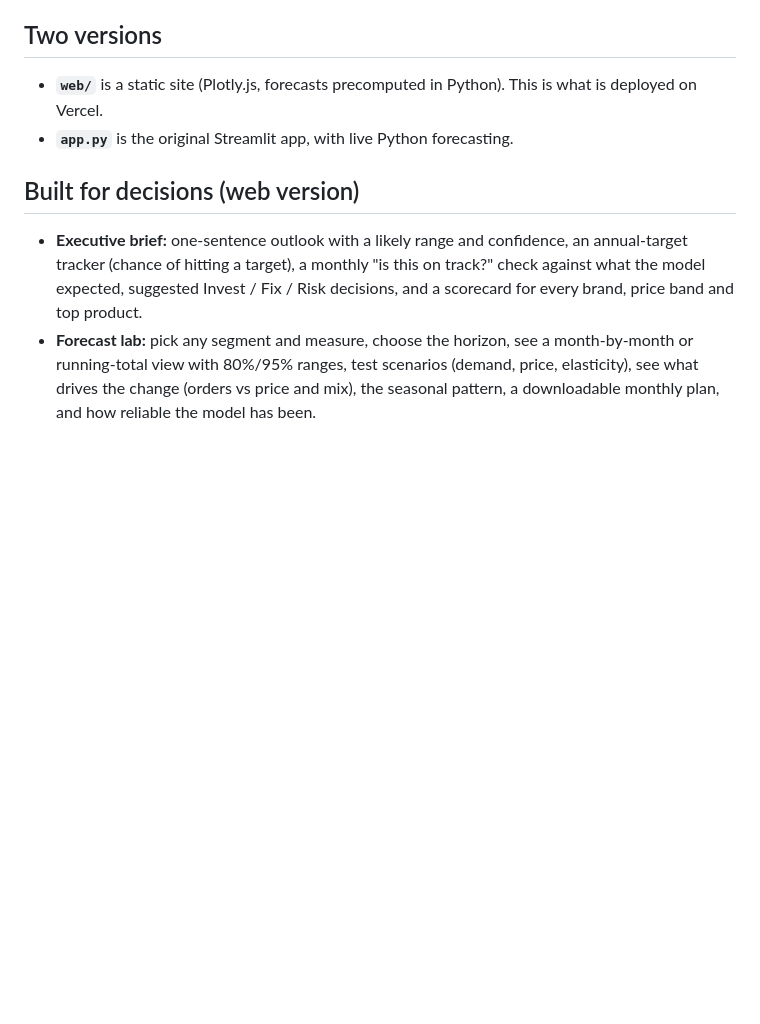
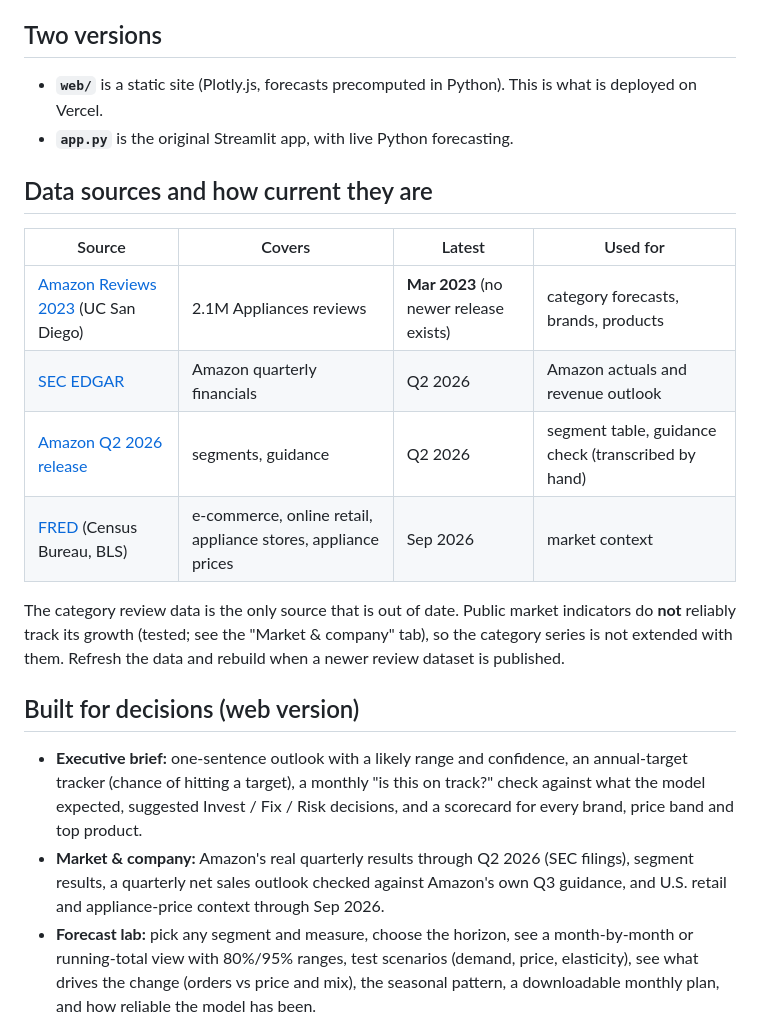
Before and after one commit to Shubham080802/amazon-growth-dashboard, a Markdown page: README.md, the part around the change. GitHub-like rendering; blank space fills up the shorter version.

Commit message:
docs: data sources and freshness, quarterly Amazon model, why the category is not extended
Co-Authored-By: Claude Sonnet 5.5 <noreply@anthropic.com>

```diff
--- a/README.md
+++ b/README.md
@@ -10,8 +10,19 @@ Streamlit + Plotly dashboard analysing growth of Amazon's Appliances category fr
 - **`web/`** is a static site (Plotly.js, forecasts precomputed in Python). This is what is deployed on Vercel.
 - **`app.py`** is the original Streamlit app, with live Python forecasting.
 
+## Data sources and how current they are
+| Source | Covers | Latest | Used for |
+|---|---|---|---|
+| [Amazon Reviews 2023](https://huggingface.co/datasets/McAuley-Lab/Amazon-Reviews-2023) (UC San Diego) | 2.1M Appliances reviews | **Mar 2023** (no newer release exists) | category forecasts, brands, products |
+| [SEC EDGAR](https://www.sec.gov/edgar/sec-api-documentation) | Amazon quarterly financials | Q2 2026 | Amazon actuals and revenue outlook |
+| [Amazon Q2 2026 release](https://ir.aboutamazon.com/news-release/news-release-details/2026/Amazon-com-Announces-Second-Quarter-Results) | segments, guidance | Q2 2026 | segment table, guidance check (transcribed by hand) |
+| [FRED](https://fred.stlouisfed.org/) (Census Bureau, BLS) | e-commerce, online retail, appliance stores, appliance prices | Sep 2026 | market context |
+
+The category review data is the only source that is out of date. Public market indicators do **not** reliably track its growth (tested; see the "Market & company" tab), so the category series is not extended with them. Refresh the data and rebuild when a newer review dataset is published.
+
 ## Built for decisions (web version)
 - **Executive brief:** one-sentence outlook with a likely range and confidence, an annual-target tracker (chance of hitting a target), a monthly "is this on track?" check against what the model expected, suggested Invest / Fix / Risk decisions, and a scorecard for every brand, price band and top product.
+- **Market & company:** Amazon's real quarterly results through Q2 2026 (SEC filings), segment results, a quarterly net sales outlook checked against Amazon's own Q3 guidance, and U.S. retail and appliance-price context through Sep 2026.
 - **Forecast lab:** pick any segment and measure, choose the horizon, see a month-by-month or running-total view with 80%/95% ranges, test scenarios (demand, price, elasticity), see what drives the change (orders vs price and mix), the seasonal pattern, a downloadable monthly plan, and how reliable the model has been.
 - How the model works and its limits: [docs/MODEL.md](docs/MODEL.md).
 
```
Also changed, not shown: docs/MODEL.md (+10 -0 lines).
